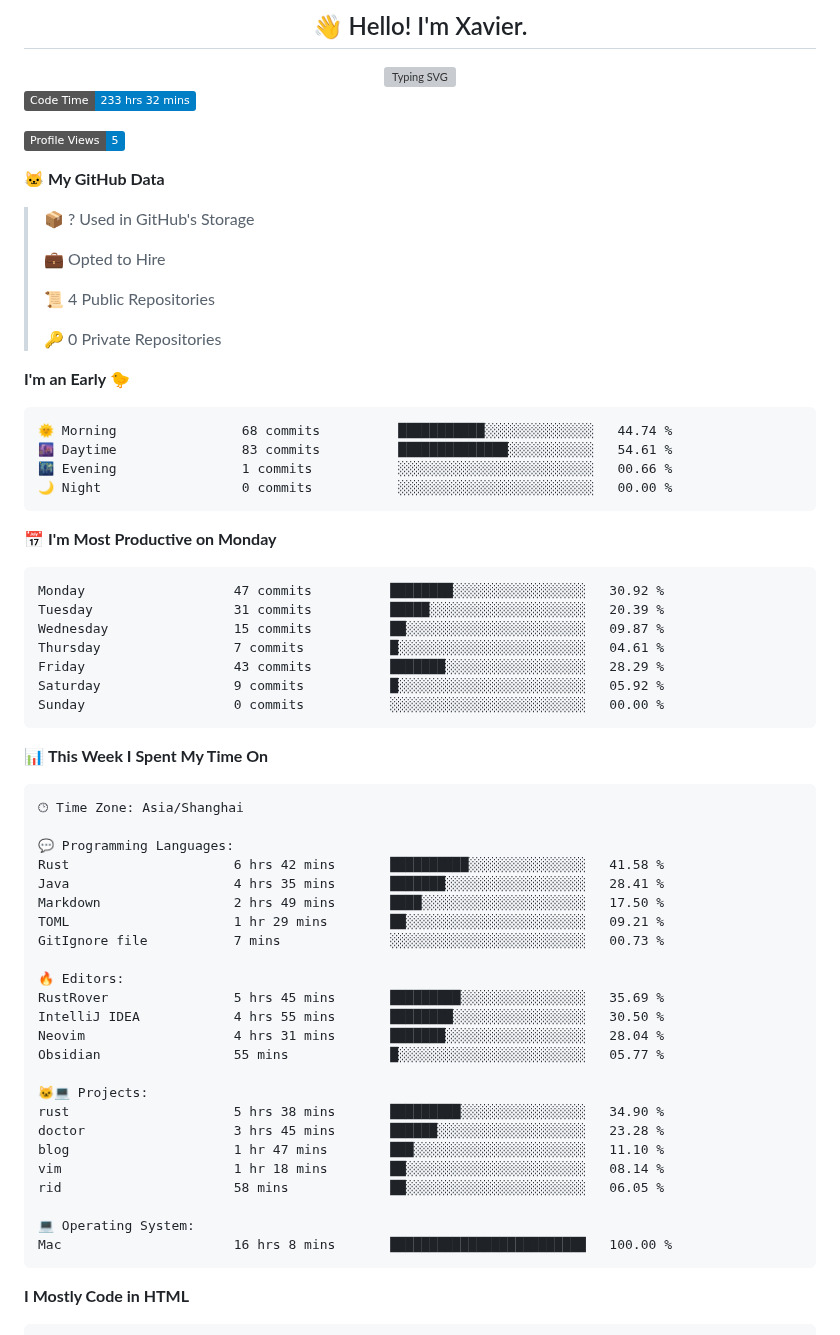
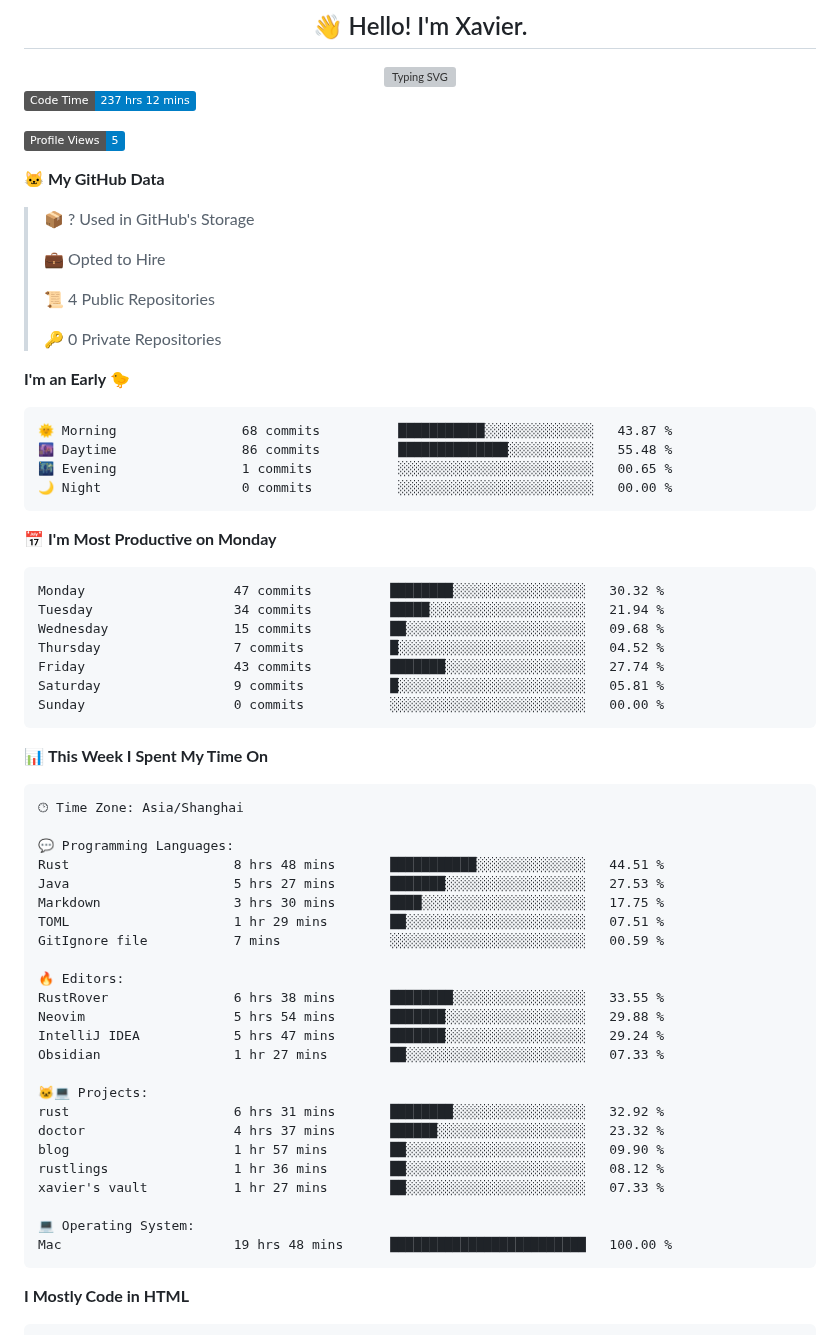
Before and after one commit to xavier2code/xavier2code, a Markdown page: README.md, the part around one of its changes. GitHub-like rendering; badges without logos; grey boxes are pictures that could not be loaded.

Commit message:
Updated with Dev Metrics

````diff
--- a/README.md
+++ b/README.md
@@ -7,7 +7,7 @@
 <!-- typing svg ends -->
 
 <!--START_SECTION:waka-->
-![Code Time](http://img.shields.io/badge/Code%20Time-233%20hrs%2032%20mins-blue)
+![Code Time](http://img.shields.io/badge/Code%20Time-237%20hrs%2012%20mins-blue)
 
 ![Profile Views](http://img.shields.io/badge/Profile%20Views-5-blue)
 
@@ -24,20 +24,20 @@
 **I'm an Early 🐤**
 
 ```text
-🌞 Morning                68 commits          ███████████░░░░░░░░░░░░░░   44.74 %
-🌆 Daytime                83 commits          ██████████████░░░░░░░░░░░   54.61 %
-🌃 Evening                1 commits           ░░░░░░░░░░░░░░░░░░░░░░░░░   00.66 %
+🌞 Morning                68 commits          ███████████░░░░░░░░░░░░░░   43.87 %
+🌆 Daytime                86 commits          ██████████████░░░░░░░░░░░   55.48 %
+🌃 Evening                1 commits           ░░░░░░░░░░░░░░░░░░░░░░░░░   00.65 %
 🌙 Night                  0 commits           ░░░░░░░░░░░░░░░░░░░░░░░░░   00.00 %
 ```
 📅 **I'm Most Productive on Monday**
 
 ```text
-Monday                   47 commits          ████████░░░░░░░░░░░░░░░░░   30.92 %
-Tuesday                  31 commits          █████░░░░░░░░░░░░░░░░░░░░   20.39 %
-Wednesday                15 commits          ██░░░░░░░░░░░░░░░░░░░░░░░   09.87 %
-Thursday                 7 commits           █░░░░░░░░░░░░░░░░░░░░░░░░   04.61 %
-Friday                   43 commits          ███████░░░░░░░░░░░░░░░░░░   28.29 %
-Saturday                 9 commits           █░░░░░░░░░░░░░░░░░░░░░░░░   05.92 %
+Monday                   47 commits          ████████░░░░░░░░░░░░░░░░░   30.32 %
+Tuesday                  34 commits          █████░░░░░░░░░░░░░░░░░░░░   21.94 %
+Wednesday                15 commits          ██░░░░░░░░░░░░░░░░░░░░░░░   09.68 %
+Thursday                 7 commits           █░░░░░░░░░░░░░░░░░░░░░░░░   04.52 %
+Friday                   43 commits          ███████░░░░░░░░░░░░░░░░░░   27.74 %
+Saturday                 9 commits           █░░░░░░░░░░░░░░░░░░░░░░░░   05.81 %
 Sunday                   0 commits           ░░░░░░░░░░░░░░░░░░░░░░░░░   00.00 %
 ```
 
@@ -48,27 +48,27 @@ Sunday                   0 commits           ░░░░░░░░░░░
 🕑︎ Time Zone: Asia/Shanghai
 
 💬 Programming Languages:
-Rust                     6 hrs 42 mins       ██████████░░░░░░░░░░░░░░░   41.58 %
-Java                     4 hrs 35 mins       ███████░░░░░░░░░░░░░░░░░░   28.41 %
-Markdown                 2 hrs 49 mins       ████░░░░░░░░░░░░░░░░░░░░░   17.50 %
-TOML                     1 hr 29 mins        ██░░░░░░░░░░░░░░░░░░░░░░░   09.21 %
-GitIgnore file           7 mins              ░░░░░░░░░░░░░░░░░░░░░░░░░   00.73 %
+Rust                     8 hrs 48 mins       ███████████░░░░░░░░░░░░░░   44.51 %
+Java                     5 hrs 27 mins       ███████░░░░░░░░░░░░░░░░░░   27.53 %
+Markdown                 3 hrs 30 mins       ████░░░░░░░░░░░░░░░░░░░░░   17.75 %
+TOML                     1 hr 29 mins        ██░░░░░░░░░░░░░░░░░░░░░░░   07.51 %
+GitIgnore file           7 mins              ░░░░░░░░░░░░░░░░░░░░░░░░░   00.59 %
 
 🔥 Editors:
-RustRover                5 hrs 45 mins       █████████░░░░░░░░░░░░░░░░   35.69 %
-IntelliJ IDEA            4 hrs 55 mins       ████████░░░░░░░░░░░░░░░░░   30.50 %
-Neovim                   4 hrs 31 mins       ███████░░░░░░░░░░░░░░░░░░   28.04 %
-Obsidian                 55 mins             █░░░░░░░░░░░░░░░░░░░░░░░░   05.77 %
+RustRover                6 hrs 38 mins       ████████░░░░░░░░░░░░░░░░░   33.55 %
+Neovim                   5 hrs 54 mins       ███████░░░░░░░░░░░░░░░░░░   29.88 %
+IntelliJ IDEA            5 hrs 47 mins       ███████░░░░░░░░░░░░░░░░░░   29.24 %
+Obsidian                 1 hr 27 mins        ██░░░░░░░░░░░░░░░░░░░░░░░   07.33 %
 
 🐱‍💻 Projects:
-rust                     5 hrs 38 mins       █████████░░░░░░░░░░░░░░░░   34.90 %
-doctor                   3 hrs 45 mins       ██████░░░░░░░░░░░░░░░░░░░   23.28 %
-blog                     1 hr 47 mins        ███░░░░░░░░░░░░░░░░░░░░░░   11.10 %
-vim                      1 hr 18 mins        ██░░░░░░░░░░░░░░░░░░░░░░░   08.14 %
-rid                      58 mins             ██░░░░░░░░░░░░░░░░░░░░░░░   06.05 %
+rust                     6 hrs 31 mins       ████████░░░░░░░░░░░░░░░░░   32.92 %
+doctor                   4 hrs 37 mins       ██████░░░░░░░░░░░░░░░░░░░   23.32 %
+blog                     1 hr 57 mins        ██░░░░░░░░░░░░░░░░░░░░░░░   09.90 %
+rustlings                1 hr 36 mins        ██░░░░░░░░░░░░░░░░░░░░░░░   08.12 %
+xavier's vault           1 hr 27 mins        ██░░░░░░░░░░░░░░░░░░░░░░░   07.33 %
 
 💻 Operating System:
-Mac                      16 hrs 8 mins       █████████████████████████   100.00 %
+Mac                      19 hrs 48 mins      █████████████████████████   100.00 %
 ```
 
 **I Mostly Code in HTML**
````
Also changed, not shown: other parts of README.md (+1 -1 lines), assets/bar_graph.png.
